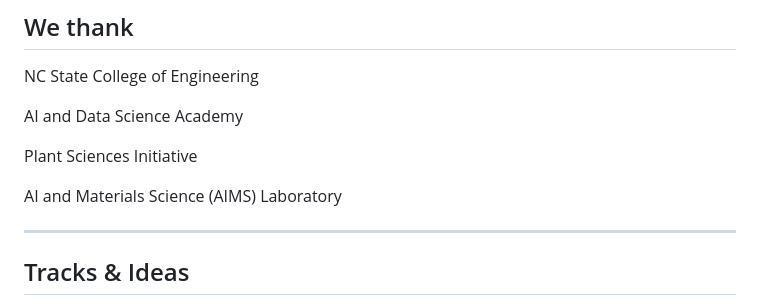
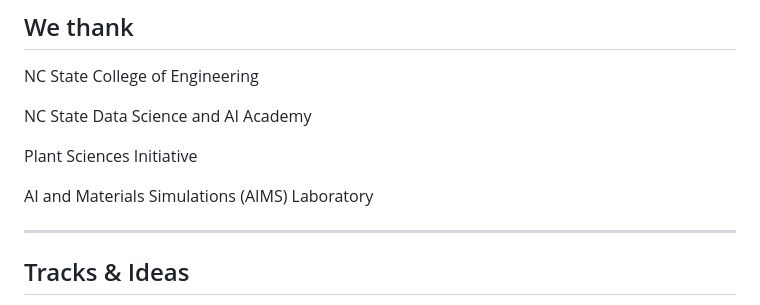
Before and after one commit to ncsu-llm-hackathon-materials-2025/ncsu-llm-hackathon-materials-2025.github.io, a Markdown page: README.md, the part around the change. Drawn GitHub-style.

```diff
--- a/README.md
+++ b/README.md
@@ -30,11 +30,11 @@ This is a **2-day build sprint** to prototype research and teaching tools powere
 
 NC State College of Engineering
 
-AI and Data Science Academy
+NC State Data Science and AI Academy
 
 Plant Sciences Initiative
 
-AI and Materials Science (AIMS) Laboratory
+AI and Materials Simulations (AIMS) Laboratory
 
 ---
 
```
